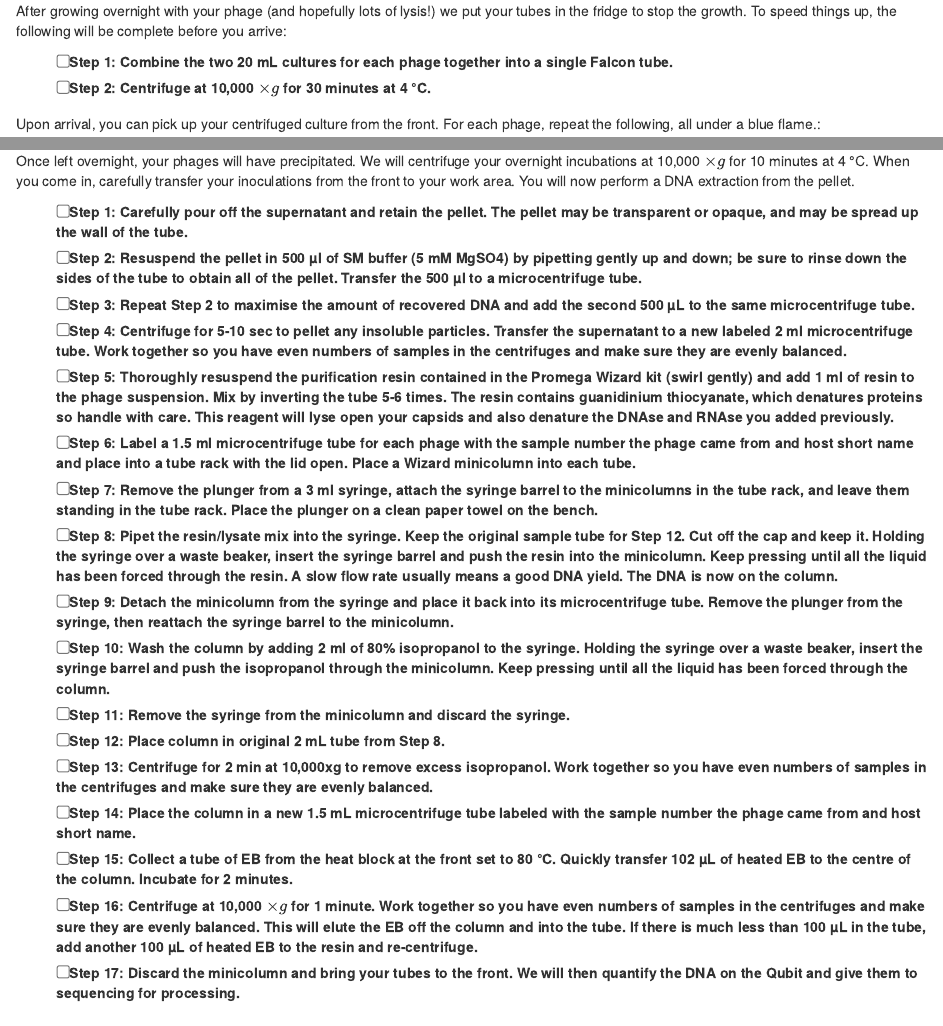
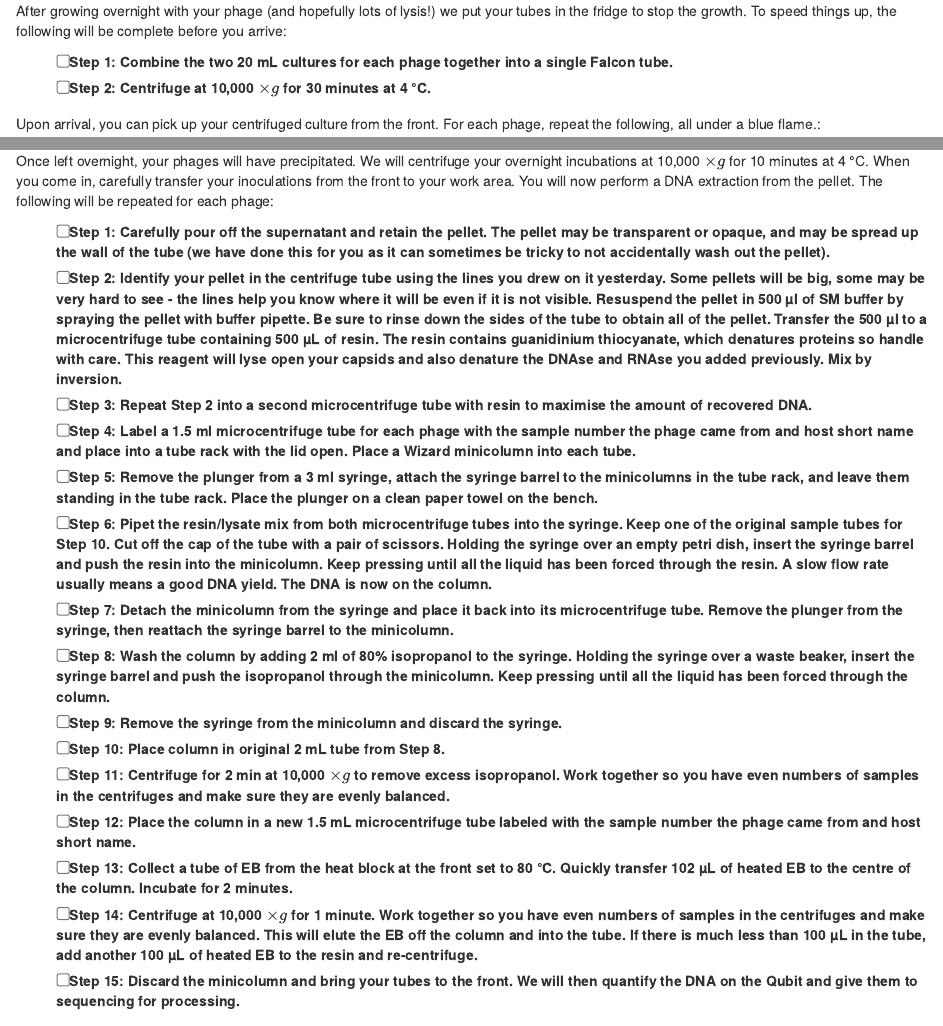
Before and after one commit to citizenphage/virus-hunters, an R Markdown document (04-Week-Three.Rmd): the page in a window 1100 px wide, from 260 px down, and a second part further down, joined at a grey line. Rendered offline with R 4.5, knitr and Pandoc, with nearby package versions; drawn as R Markdown's standard HTML page in place of the format the file asks for.

Commit message:
changed protocol for wizard kit

```diff
--- a/04-Week-Three.Rmd
+++ b/04-Week-Three.Rmd
@@ -26,25 +26,24 @@ Upon arrival, you can pick up your centrifuged culture from the front. For each
 
 ## Wednesday 2nd June
 
-Once left overnight, your phages will have precipitated. We will centrifuge your overnight incubations at 10,000 $\times g$ for 10 minutes at 4 °C. When you come in, carefully transfer your inoculations from the front to your work area. You will now perform a DNA extraction from the pellet.
+Once left overnight, your phages will have precipitated. We will centrifuge your overnight incubations at 10,000 $\times g$ for 10 minutes at 4 °C. When you come in, carefully transfer your inoculations from the front to your work area. You will now perform a DNA extraction from the pellet. The following will be repeated for each phage:
 
-- [ ] __Step 1__: Carefully pour off the supernatant and retain the pellet. The pellet may be transparent or opaque, and may be spread up the wall of the tube.
-- [ ] __Step 2__: Resuspend the pellet in __500 µl__ of SM buffer (5 mM MgSO4) by pipetting gently up and down; be sure to rinse down the sides of the tube to obtain all of the pellet. Transfer the __500 µl__ to a microcentrifuge tube.
-- [ ] __Step 3__: Repeat Step 2 to maximise the amount of recovered DNA and add the second __500 µL__ to the same microcentrifuge tube.
-- [ ] __Step 4__: Centrifuge for 5-10 sec to pellet any insoluble particles. Transfer the supernatant to a new labeled 2 ml microcentrifuge tube. Work together so you have even numbers of samples in the centrifuges and make sure they are evenly balanced.
-- [ ] __Step 5__: Thoroughly resuspend the purification resin contained in the Promega Wizard kit (swirl gently) and add 1 ml of resin to the phage suspension. Mix by inverting the tube 5-6 times. The resin contains guanidinium thiocyanate, which denatures proteins so handle with care. This reagent will lyse open your capsids and also denature the DNAse and RNAse you added previously.
-- [ ] __Step 6__: Label a 1.5 ml microcentrifuge tube for each phage with the sample number the phage came from and host short name and place into a tube rack with the lid open. Place a Wizard minicolumn into each tube.
-- [ ] __Step 7__: Remove the plunger from a 3 ml syringe, attach the syringe barrel to the minicolumns in the tube rack, and leave them standing in the tube rack. Place the plunger on a clean paper towel on the bench.
-- [ ] __Step 8__: Pipet the resin/lysate mix into the syringe. Keep the original sample tube for Step 12. Cut off the cap and keep it. Holding the syringe over a waste beaker, insert the syringe barrel and push the resin into the minicolumn. Keep pressing until all the liquid has been forced through the resin. A slow flow rate usually means a good DNA yield. The DNA is now on the column.
-- [ ] __Step 9__: Detach the minicolumn from the syringe and place it back into its microcentrifuge tube. Remove the plunger from the syringe, then reattach the syringe barrel to the minicolumn.
-- [ ] __Step 10__: Wash the column by adding 2 ml of 80% isopropanol to the syringe. Holding the syringe over a waste beaker, insert the syringe barrel and push the isopropanol through the minicolumn. Keep pressing until all the liquid has been forced through the column.
-- [ ] __Step 11__: Remove the syringe from the minicolumn and discard the syringe.
-- [ ] __Step 12__: Place column in original 2 mL tube from Step 8.
-- [ ] __Step 13__: Centrifuge for 2 min at 10,000xg to remove excess isopropanol. Work together so you have even numbers of samples in the centrifuges and make sure they are evenly balanced.
-- [ ] __Step 14__: Place the column in a new 1.5 mL microcentrifuge tube labeled with the sample number the phage came from and host short name.
-- [ ] __Step 15__: Collect a tube of EB from the heat block at the front set to 80 °C. Quickly transfer 102 µL of heated EB to the centre of the column. Incubate for 2 minutes.
-- [ ] __Step 16__: Centrifuge at 10,000 $\times g$ for 1 minute. Work together so you have even numbers of samples in the centrifuges and make sure they are evenly balanced. This will elute the EB off the column and into the tube. If there is much less than 100 µL in the tube, add another 100 µL of heated EB to the resin and re-centrifuge.
-- [ ] __Step 17__: Discard the minicolumn and bring your tubes to the front. We will then quantify the DNA on the Qubit and give them to sequencing for processing.
+- [ ] __Step 1__: Carefully pour off the supernatant and retain the pellet. The pellet may be transparent or opaque, and may be spread up the wall of the tube (we have done this for you as it can sometimes be tricky to not accidentally wash out the pellet).
+- [ ] __Step 2__: Identify your pellet in the centrifuge tube using the lines you drew on it yesterday. Some pellets will be big, some may be very hard to see - the lines help you know where it will be even if it is not visible. Resuspend the pellet in __500 µl__ of SM buffer by spraying the pellet with buffer pipette. Be sure to rinse down the sides of the tube to obtain all of the pellet. Transfer the __500 µl__ to a microcentrifuge tube containing __500 µL__ of resin. The resin contains guanidinium thiocyanate, which denatures proteins so handle with care. This reagent will lyse open your capsids and also denature the DNAse and RNAse you added previously. Mix by inversion.
+- [ ] __Step 3__: Repeat Step 2 into a second microcentrifuge tube with resin to maximise the amount of recovered DNA.
+- [ ] __Step 4__: Label a 1.5 ml microcentrifuge tube for each phage with the sample number the phage came from and host short name and place into a tube rack with the lid open. Place a Wizard minicolumn into each tube.
+- [ ] __Step 5__: Remove the plunger from a 3 ml syringe, attach the syringe barrel to the minicolumns in the tube rack, and leave them standing in the tube rack. Place the plunger on a clean paper towel on the bench.
+- [ ] __Step 6__: Pipet the resin/lysate mix from __both__ microcentrifuge tubes into the syringe. Keep one of the original sample tubes for Step 10. Cut off the cap of the tube with a pair of scissors. Holding the syringe over an empty petri dish, insert the syringe barrel and push the resin into the minicolumn. Keep pressing until all the liquid has been forced through the resin. A slow flow rate usually means a good DNA yield. The DNA is now on the column.
+- [ ] __Step 7__: Detach the minicolumn from the syringe and place it back into its microcentrifuge tube. Remove the plunger from the syringe, then reattach the syringe barrel to the minicolumn.
+- [ ] __Step 8__: Wash the column by adding 2 ml of 80% isopropanol to the syringe. Holding the syringe over a waste beaker, insert the syringe barrel and push the isopropanol through the minicolumn. Keep pressing until all the liquid has been forced through the column.
+- [ ] __Step 9__: Remove the syringe from the minicolumn and discard the syringe.
+- [ ] __Step 10__: Place column in original 2 mL tube from Step 8.
+- [ ] __Step 11__: Centrifuge for 2 min at 10,000 $\times g$ to remove excess isopropanol. Work together so you have even numbers of samples in the centrifuges and make sure they are evenly balanced.
+- [ ] __Step 12__: Place the column in a new 1.5 mL microcentrifuge tube labeled with the sample number the phage came from and host short name.
+- [ ] __Step 13__: Collect a tube of EB from the heat block at the front set to 80 °C. Quickly transfer 102 µL of heated EB to the centre of the column. Incubate for 2 minutes.
+- [ ] __Step 14__: Centrifuge at 10,000 $\times g$ for 1 minute. Work together so you have even numbers of samples in the centrifuges and make sure they are evenly balanced. This will elute the EB off the column and into the tube. If there is much less than 100 µL in the tube, add another 100 µL of heated EB to the resin and re-centrifuge.
+- [ ] __Step 15__: Discard the minicolumn and bring your tubes to the front. We will then quantify the DNA on the Qubit and give them to sequencing for processing.
+
 
 ## Thursday 3rd June
 We're keeping this as a spare day in case something goes wrong.
```
Also changed, not shown: 10-outputs.Rmd (+2 -0 lines), docs/search_index.json, 2 other files.
